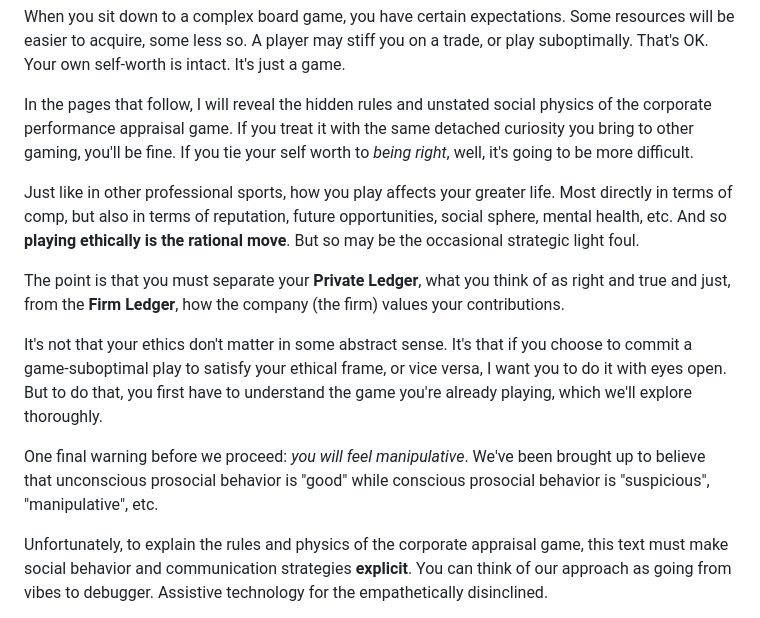
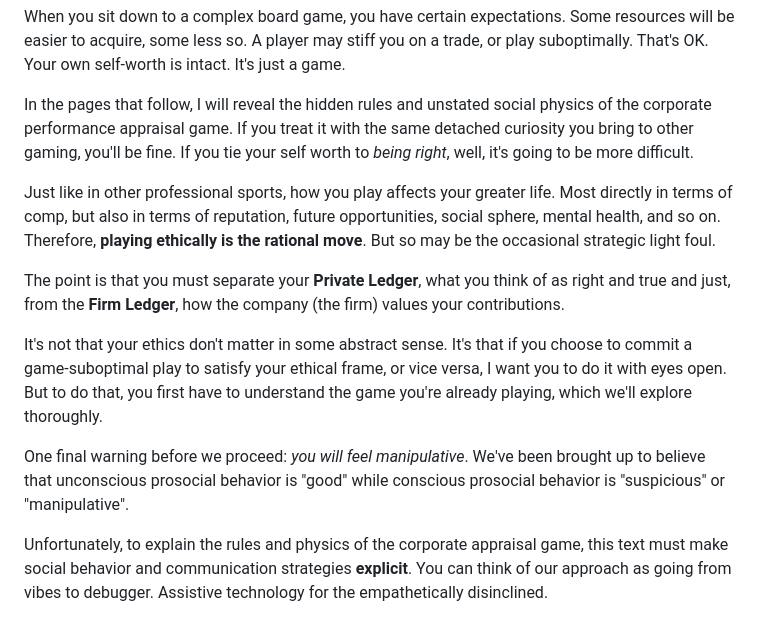
Before and after one commit to jimbojw/karmarank, a Markdown page: content/02-introduction.md, the part around the change. GitHub-like rendering.

Commit message:
fix: Cut “etc.”

```diff
--- a/content/02-introduction.md
+++ b/content/02-introduction.md
@@ -16,13 +16,13 @@ When you sit down to a complex board game, you have certain expectations. Some r
 
 In the pages that follow, I will reveal the hidden rules and unstated social physics of the corporate performance appraisal game. If you treat it with the same detached curiosity you bring to other gaming, you'll be fine. If you tie your self worth to _being right_, well, it's going to be more difficult.
 
-Just like in other professional sports, how you play affects your greater life. Most directly in terms of comp, but also in terms of reputation, future opportunities, social sphere, mental health, etc. And so **playing ethically is the rational move**. But so may be the occasional strategic light foul.
+Just like in other professional sports, how you play affects your greater life. Most directly in terms of comp, but also in terms of reputation, future opportunities, social sphere, mental health, and so on. Therefore, **playing ethically is the rational move**. But so may be the occasional strategic light foul.
 
 The point is that you must separate your **Private Ledger**, what you think of as right and true and just, from the **Firm Ledger**, how the company (the firm) values your contributions.
 
 It's not that your ethics don't matter in some abstract sense. It's that if you choose to commit a game-suboptimal play to satisfy your ethical frame, or vice versa, I want you to do it with eyes open. But to do that, you first have to understand the game you're already playing, which we'll explore thoroughly.
 
-One final warning before we proceed: _you will feel manipulative_. We've been brought up to believe that unconscious prosocial behavior is "good" while conscious prosocial behavior is "suspicious", "manipulative", etc.
+One final warning before we proceed: _you will feel manipulative_. We've been brought up to believe that unconscious prosocial behavior is "good" while conscious prosocial behavior is "suspicious" or "manipulative".
 
 Unfortunately, to explain the rules and physics of the corporate appraisal game, this text must make social behavior and communication strategies **explicit**. You can think of our approach as going from vibes to debugger. Assistive technology for the empathetically disinclined.
 
```
